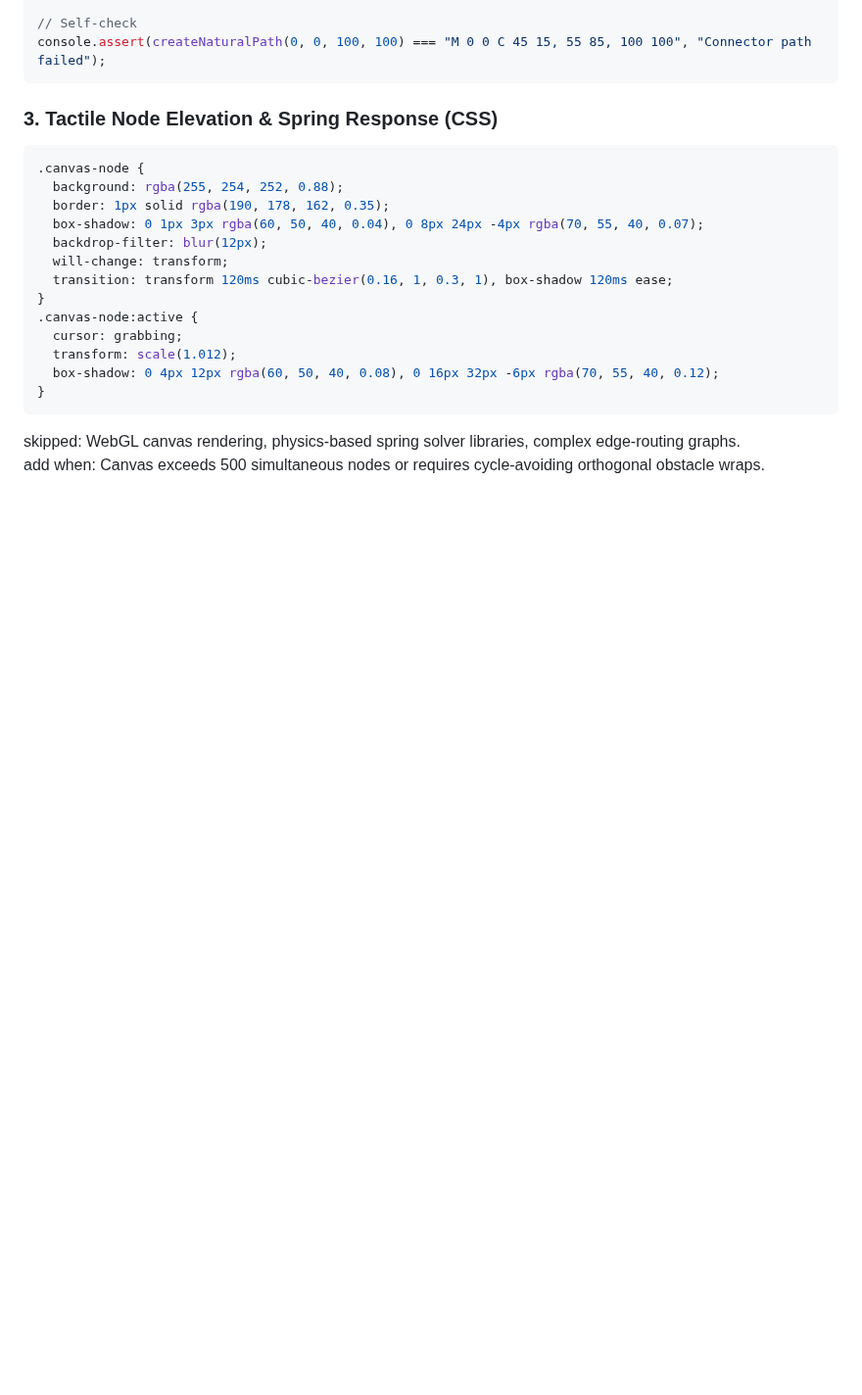
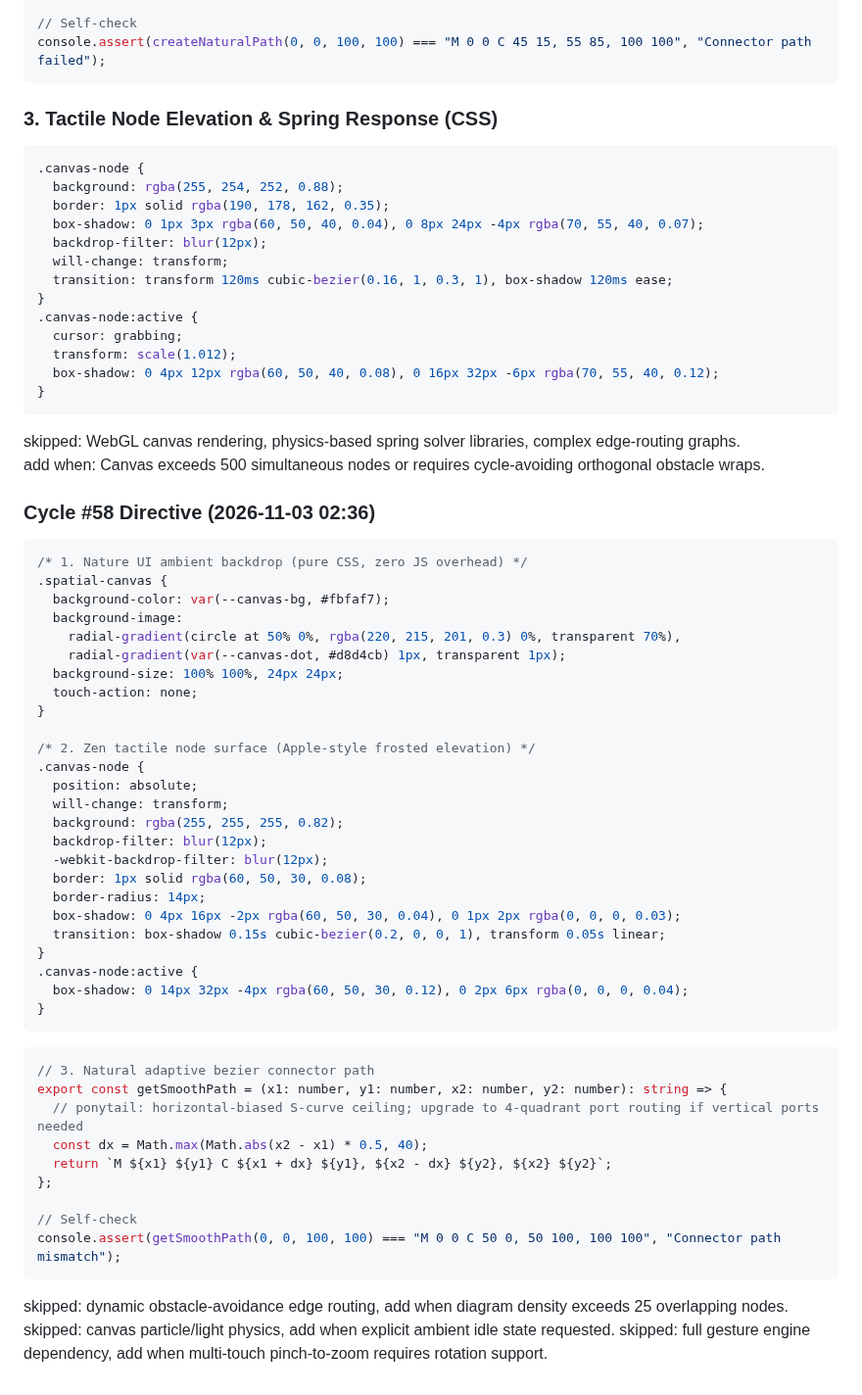
Before and after one commit to AIZATFIR/seamless-problem-solver, a Markdown page: AUTONOMOUS_ROADMAP.md, the part around the change. Shown at 98% size. Drawn GitHub-style; blank space fills up the shorter version.

Commit message:
feat(autonomous): cycle #58 - spatial_thinking_canvas refinement

````diff
--- a/AUTONOMOUS_ROADMAP.md
+++ b/AUTONOMOUS_ROADMAP.md
@@ -3463,3 +3463,49 @@ console.assert(createNaturalPath(0, 0, 100, 100) === "M 0 0 C 45 15, 55 85, 100
 
 skipped: WebGL canvas rendering, physics-based spring solver libraries, complex edge-routing graphs.
 add when: Canvas exceeds 500 simultaneous nodes or requires cycle-avoiding orthogonal obstacle wraps.
+
+
+### Cycle #58 Directive (2026-11-03 02:36)
+```css
+/* 1. Nature UI ambient backdrop (pure CSS, zero JS overhead) */
+.spatial-canvas {
+  background-color: var(--canvas-bg, #fbfaf7);
+  background-image:
+    radial-gradient(circle at 50% 0%, rgba(220, 215, 201, 0.3) 0%, transparent 70%),
+    radial-gradient(var(--canvas-dot, #d8d4cb) 1px, transparent 1px);
+  background-size: 100% 100%, 24px 24px;
+  touch-action: none;
+}
+
+/* 2. Zen tactile node surface (Apple-style frosted elevation) */
+.canvas-node {
+  position: absolute;
+  will-change: transform;
+  background: rgba(255, 255, 255, 0.82);
+  backdrop-filter: blur(12px);
+  -webkit-backdrop-filter: blur(12px);
+  border: 1px solid rgba(60, 50, 30, 0.08);
+  border-radius: 14px;
+  box-shadow: 0 4px 16px -2px rgba(60, 50, 30, 0.04), 0 1px 2px rgba(0, 0, 0, 0.03);
+  transition: box-shadow 0.15s cubic-bezier(0.2, 0, 0, 1), transform 0.05s linear;
+}
+.canvas-node:active {
+  box-shadow: 0 14px 32px -4px rgba(60, 50, 30, 0.12), 0 2px 6px rgba(0, 0, 0, 0.04);
+}
+```
+
+```typescript
+// 3. Natural adaptive bezier connector path
+export const getSmoothPath = (x1: number, y1: number, x2: number, y2: number): string => {
+  // ponytail: horizontal-biased S-curve ceiling; upgrade to 4-quadrant port routing if vertical ports needed
+  const dx = Math.max(Math.abs(x2 - x1) * 0.5, 40);
+  return `M ${x1} ${y1} C ${x1 + dx} ${y1}, ${x2 - dx} ${y2}, ${x2} ${y2}`;
+};
+
+// Self-check
+console.assert(getSmoothPath(0, 0, 100, 100) === "M 0 0 C 50 0, 50 100, 100 100", "Connector path mismatch");
+```
+
+skipped: dynamic obstacle-avoidance edge routing, add when diagram density exceeds 25 overlapping nodes.
+skipped: canvas particle/light physics, add when explicit ambient idle state requested.
+skipped: full gesture engine dependency, add when multi-touch pinch-to-zoom requires rotation support.
````
